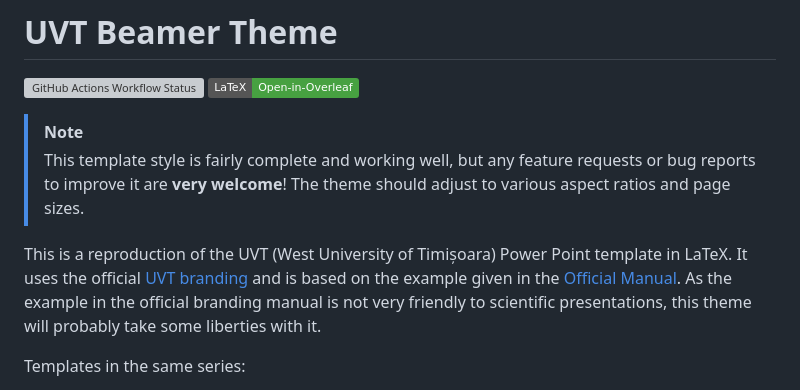
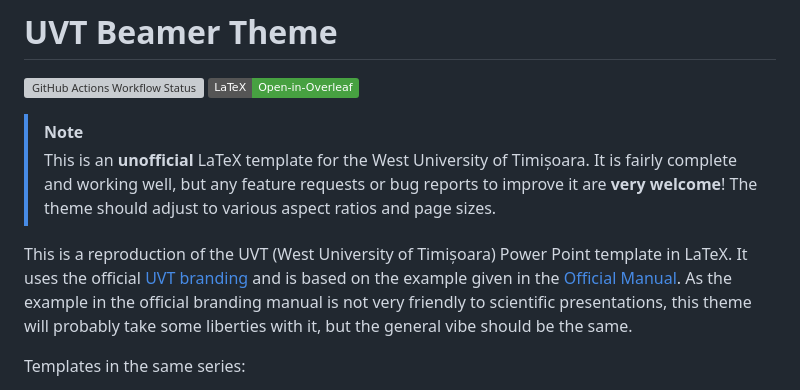
Before and after one commit to alexfikl/uvt-beamer, a Markdown page: README.md, the part around the change. GitHub-like rendering; badges without logos; grey boxes are pictures that could not be loaded.

Commit message:
docs: mention this is unofficial

```diff
--- a/README.md
+++ b/README.md
@@ -4,7 +4,8 @@
 [![Open in Overleaf](https://img.shields.io/static/v1?label=LaTeX&message=Open-in-Overleaf&color=47a141&style=flat&logo=overleaf)](https://www.overleaf.com/docs?snip_uri=https://github.com/alexfikl/uvt-beamer/archive/refs/heads/main.zip)
 
 > [!NOTE]
-> This template style is fairly complete and working well, but any feature requests
+> This is an **unofficial** LaTeX template for the West University of
+> Timișoara. It is fairly complete and working well, but any feature requests
 > or bug reports to improve it are **very welcome**! The theme should adjust to
 > various aspect ratios and page sizes.
 
@@ -13,7 +14,8 @@ template in LaTeX. It uses the official [UVT branding](https://dci.uvt.ro/identi
 and is based on the example given in the
 [Official Manual](https://www.dci.uvt.ro/wp-content/uploads/2019/03/MANUAL-IDENTITATE-NEW-WEB-FINAL-2016-.pdf).
 As the example in the official branding manual is not very friendly to scientific
-presentations, this theme will probably take some liberties with it.
+presentations, this theme will probably take some liberties with it, but the
+general vibe should be the same.
 
 Templates in the same series:
 
```
